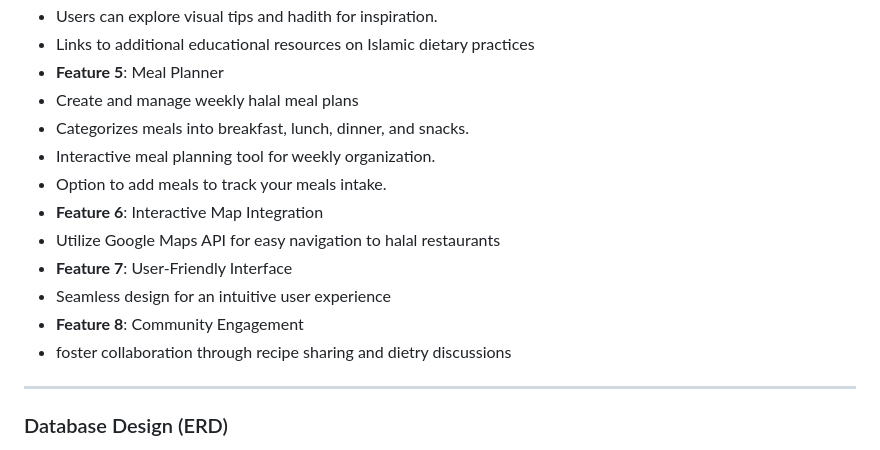
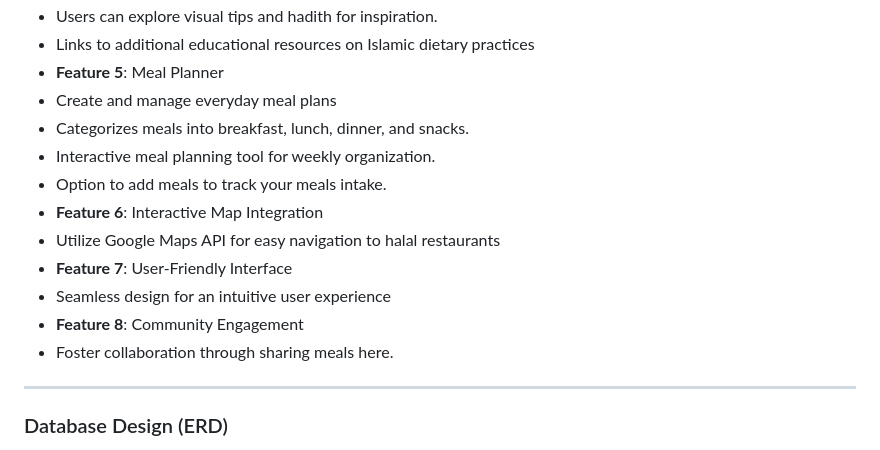
Before and after one commit to yasminbtrsy/Group-C-Halal-Food-Finder-Nutrition-Guide, a Markdown page: README.md, the part around the change. Rendered like a GitHub page.

```diff
--- a/README.md
+++ b/README.md
@@ -53,7 +53,7 @@ Built on the robust Laravel framework, the Halal Food Finder and Nutrition Guide
 - Users can explore visual tips and hadith for inspiration.
 - Links to additional educational resources on Islamic dietary practices
 -  **Feature 5**: Meal Planner
-- Create and manage weekly halal meal plans
+- Create and manage everyday meal plans
 - Categorizes meals into breakfast, lunch, dinner, and snacks.
 - Interactive meal planning tool for weekly organization.
 - Option to add meals to track your meals intake.
@@ -62,7 +62,7 @@ Built on the robust Laravel framework, the Halal Food Finder and Nutrition Guide
 -  **Feature 7**: User-Friendly Interface
 - Seamless design for an intuitive user experience
 -  **Feature 8**: Community Engagement
-- foster collaboration through recipe sharing and dietry discussions
+- Foster collaboration through sharing meals here.
 
 ---
 
```
